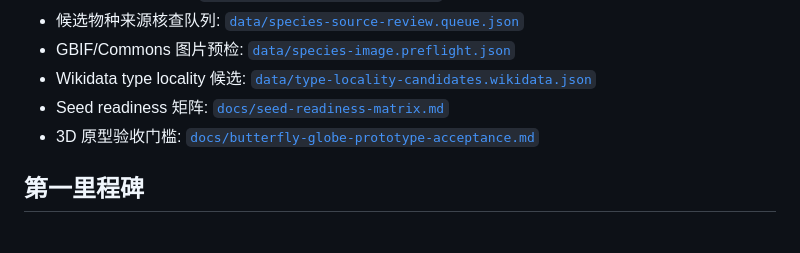
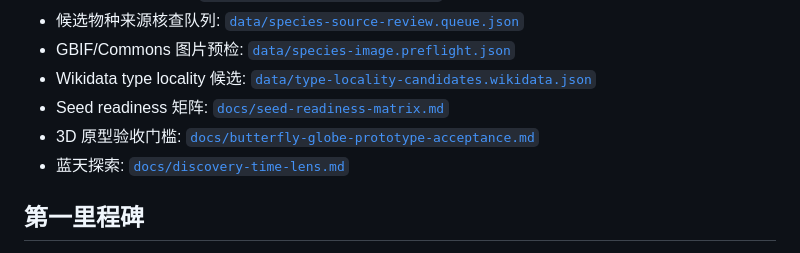
Before and after one commit to actionow-ai/ai-native, a Markdown page: README.md, the part around the change. Drawn GitHub-style.

Commit message:
Add discovery timeline exploration note

```diff
--- a/README.md
+++ b/README.md
@@ -17,6 +17,7 @@
 - Wikidata type locality 候选: [`data/type-locality-candidates.wikidata.json`](data/type-locality-candidates.wikidata.json)
 - Seed readiness 矩阵: [`docs/seed-readiness-matrix.md`](docs/seed-readiness-matrix.md)
 - 3D 原型验收门槛: [`docs/butterfly-globe-prototype-acceptance.md`](docs/butterfly-globe-prototype-acceptance.md)
+- 蓝天探索: [`docs/discovery-time-lens.md`](docs/discovery-time-lens.md)
 
 ## 第一里程碑
 
```
Also changed, not shown: docs/discovery-time-lens.md (added, +59 -0 lines).
